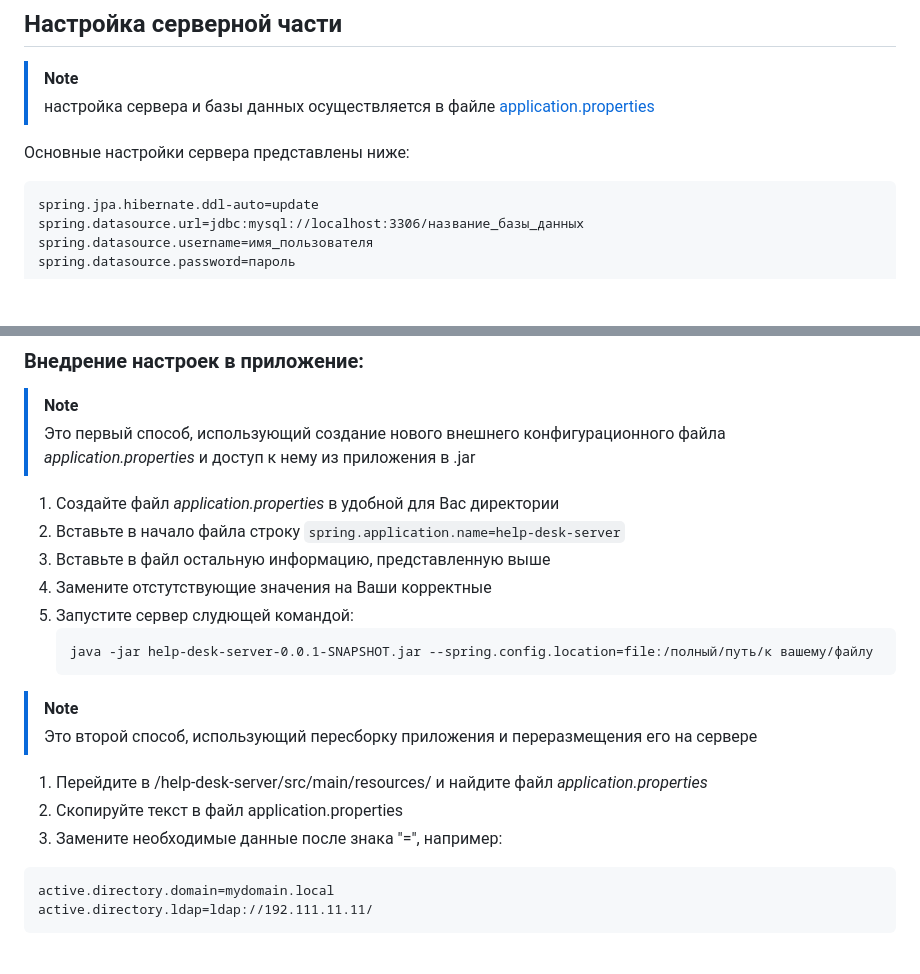
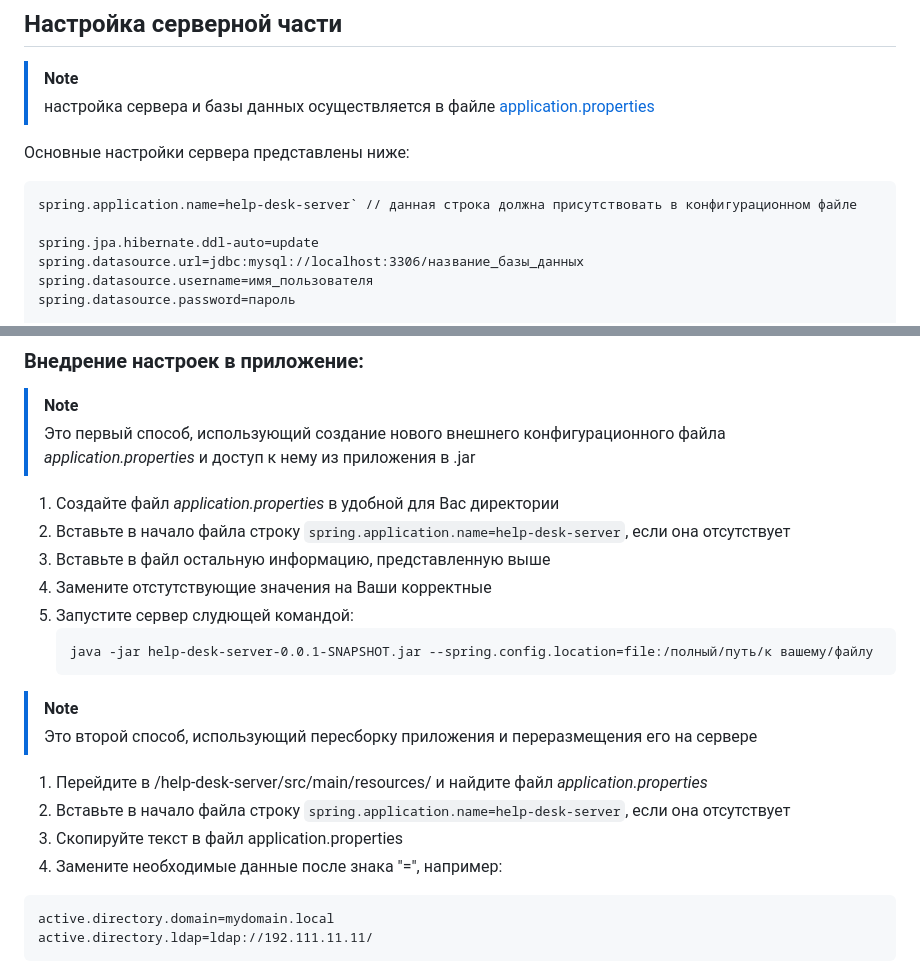
Before and after one commit to dawvvlad/help-desk-spring-boot-app, a Markdown page: README.md, 2 parts joined by grey strips. GitHub-like rendering; blank space fills up the shorter version.

````diff
--- a/README.md
+++ b/README.md
@@ -26,6 +26,8 @@ java -jar help-desk-server-0.0.1-SNAPSHOT.jar
 Основные настройки сервера представлены ниже:
 
 ```
+spring.application.name=help-desk-server` // данная строка должна присутствовать в конфигурационном файле
+
 spring.jpa.hibernate.ddl-auto=update
 spring.datasource.url=jdbc:mysql://localhost:3306/название_базы_данных
 spring.datasource.username=имя_пользователя
@@ -67,7 +69,7 @@ spring.datasource.hikari.connection-timeout=30000
 > Это первый способ, использующий создание нового внешнего конфигурационного файла *application.properties* и доступ к нему из приложения в .jar
 
 1. Создайте файл *application.properties* в удобной для Вас директории
-2. Вставьте в начало файла строку `spring.application.name=help-desk-server`
+2. Вставьте в начало файла строку `spring.application.name=help-desk-server`, если она отсутствует
 3. Вставьте в файл остальную информацию, представленную выше
 4. Замените отстутствующие значения на Ваши корректные
 5. Запустите сервер слудющей командой:
@@ -79,8 +81,9 @@ spring.datasource.hikari.connection-timeout=30000
 > Это второй способ, использующий пересборку приложения и переразмещения его на сервере
 
 1. Перейдите в /help-desk-server/src/main/resources/ и найдите файл *application.properties*
-2. Скопируйте текст в файл application.properties
-3. Замените необходимые данные после знака "=", например:
+2. Вставьте в начало файла строку `spring.application.name=help-desk-server`, если она отсутствует
+3. Скопируйте текст в файл application.properties
+4. Замените необходимые данные после знака "=", например:
 ```
 active.directory.domain=mydomain.local
 active.directory.ldap=ldap://192.111.11.11/
````
